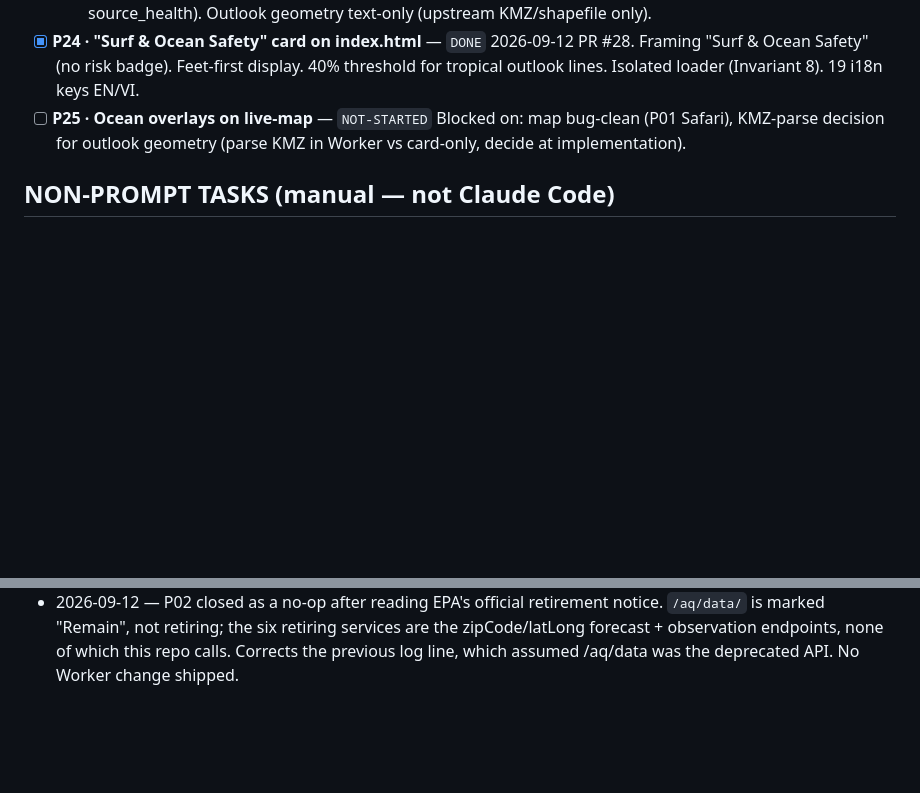
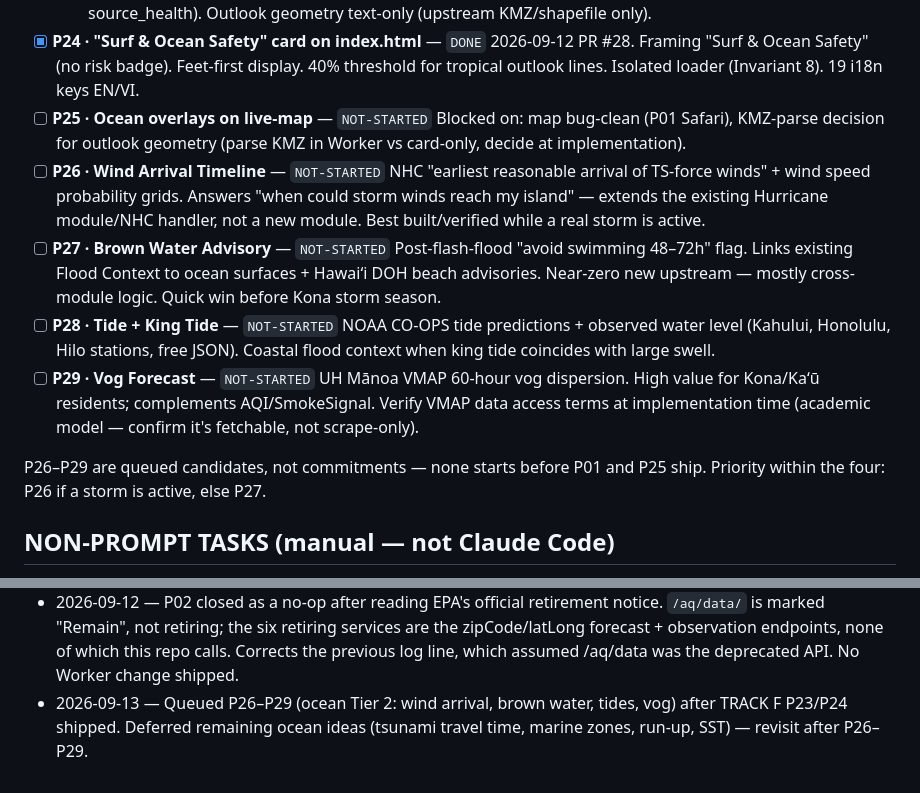
Before and after one commit to nguyenhuulong2222/kahuola-web, a Markdown page: docs/BUILD_ROADMAP.md, 2 parts joined by grey strips. Rendered like a GitHub page; blank space fills up the shorter version.

Commit message:
docs: roadmap — queue P26–P29 ocean forecast candidates (Tier 2)
Co-Authored-By: Claude Opus 5 (1M context) <noreply@anthropic.com>
Claude-Session: https://claude.ai/code/session_011q61PSL9Vo6xqJym5gUuZB

```diff
--- a/docs/BUILD_ROADMAP.md
+++ b/docs/BUILD_ROADMAP.md
@@ -116,6 +116,27 @@ done vs not. Each numbered item = one Claude Code prompt = one increment
 - [ ] **P25 · Ocean overlays on live-map** — `NOT-STARTED`
   Blocked on: map bug-clean (P01 Safari), KMZ-parse decision for outlook
   geometry (parse KMZ in Worker vs card-only, decide at implementation).
+- [ ] **P26 · Wind Arrival Timeline** — `NOT-STARTED`
+  NHC "earliest reasonable arrival of TS-force winds" + wind speed probability
+  grids. Answers "when could storm winds reach my island" — extends the
+  existing Hurricane module/NHC handler, not a new module. Best built/verified
+  while a real storm is active.
+- [ ] **P27 · Brown Water Advisory** — `NOT-STARTED`
+  Post-flash-flood "avoid swimming 48–72h" flag. Links existing Flood Context
+  to ocean surfaces + Hawaiʻi DOH beach advisories. Near-zero new upstream —
+  mostly cross-module logic. Quick win before Kona storm season.
+- [ ] **P28 · Tide + King Tide** — `NOT-STARTED`
+  NOAA CO-OPS tide predictions + observed water level (Kahului, Honolulu,
+  Hilo stations, free JSON). Coastal flood context when king tide coincides
+  with large swell.
+- [ ] **P29 · Vog Forecast** — `NOT-STARTED`
+  UH Mānoa VMAP 60-hour vog dispersion. High value for Kona/Kaʻū residents;
+  complements AQI/SmokeSignal. Verify VMAP data access terms at
+  implementation time (academic model — confirm it's fetchable, not
+  scrape-only).
+
+P26–P29 are queued candidates, not commitments — none starts before P01 and
+P25 ship. Priority within the four: P26 if a storm is active, else P27.
 
 ## NON-PROMPT TASKS (manual — not Claude Code)
 
@@ -157,3 +178,6 @@ dependency order → then the parallelizable and growth work.
   zipCode/latLong forecast + observation endpoints, none of which this repo calls.
   Corrects the previous log line, which assumed /aq/data was the deprecated API.
   No Worker change shipped.
+- 2026-09-13 — Queued P26–P29 (ocean Tier 2: wind arrival, brown water,
+  tides, vog) after TRACK F P23/P24 shipped. Deferred remaining ocean ideas
+  (tsunami travel time, marine zones, run-up, SST) — revisit after P26–P29.
```
